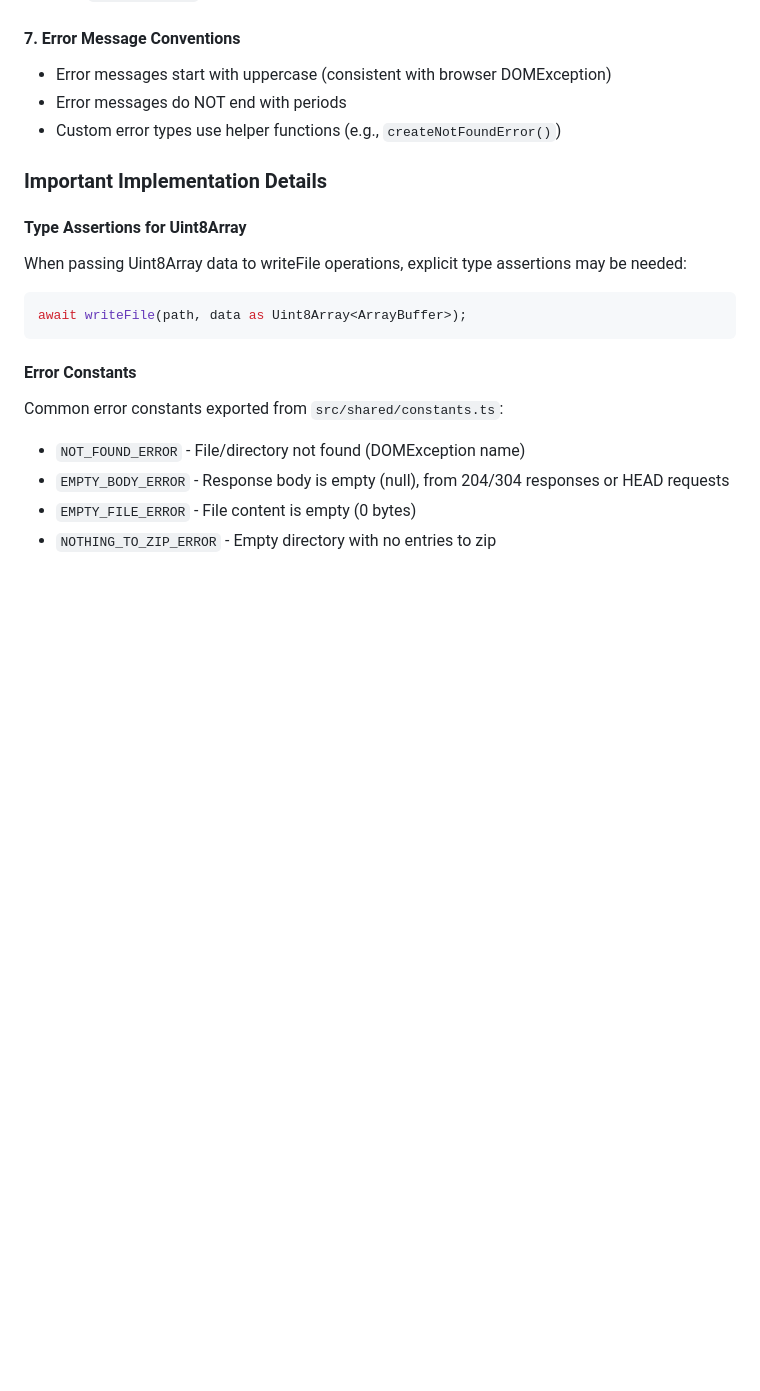
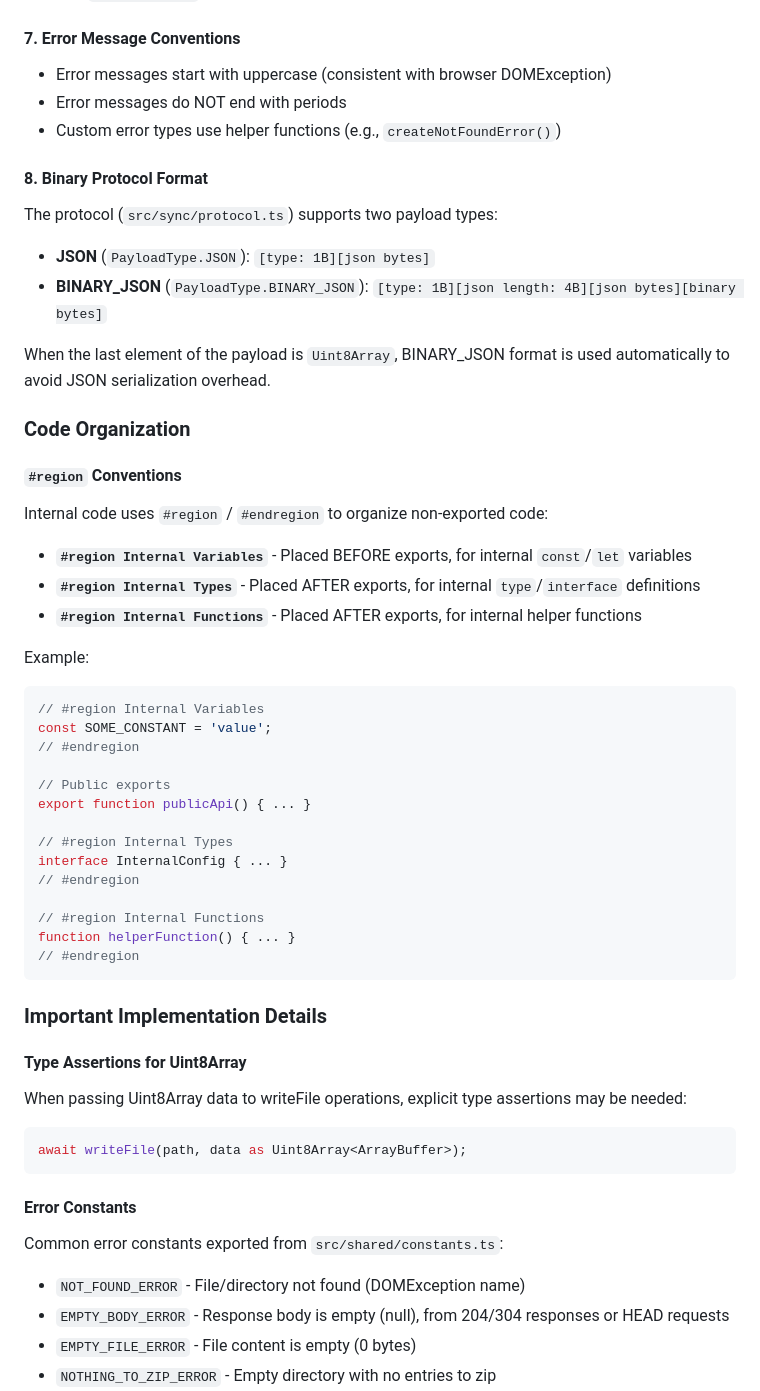
Before and after one commit to JiangJie/happy-opfs, a Markdown page: CODEBUDDY.md, the part around the change. Rendered like a GitHub page; blank space fills up the shorter version.

Commit message:
docs(CODEBUDDY): add binary protocol format and #region conventions
Add documentation for:
- Binary protocol payload types (JSON and BINARY_JSON formats)
- Code organization conventions using #region/#endregion
- Placement rules for Internal Variables, Types, and Functions

````diff
--- a/CODEBUDDY.md
+++ b/CODEBUDDY.md
@@ -218,6 +218,40 @@ Located in `src/sync/protocol.ts`:
 - Error messages do NOT end with periods
 - Custom error types use helper functions (e.g., `createNotFoundError()`)
 
+#### 8. Binary Protocol Format
+The protocol (`src/sync/protocol.ts`) supports two payload types:
+- **JSON** (`PayloadType.JSON`): `[type: 1B][json bytes]`
+- **BINARY_JSON** (`PayloadType.BINARY_JSON`): `[type: 1B][json length: 4B][json bytes][binary bytes]`
+
+When the last element of the payload is `Uint8Array`, BINARY_JSON format is used automatically to avoid JSON serialization overhead.
+
+### Code Organization
+
+#### `#region` Conventions
+Internal code uses `#region` / `#endregion` to organize non-exported code:
+
+- **`#region Internal Variables`** - Placed BEFORE exports, for internal `const`/`let` variables
+- **`#region Internal Types`** - Placed AFTER exports, for internal `type`/`interface` definitions
+- **`#region Internal Functions`** - Placed AFTER exports, for internal helper functions
+
+Example:
+```typescript
+// #region Internal Variables
+const SOME_CONSTANT = 'value';
+// #endregion
+
+// Public exports
+export function publicApi() { ... }
+
+// #region Internal Types
+interface InternalConfig { ... }
+// #endregion
+
+// #region Internal Functions
+function helperFunction() { ... }
+// #endregion
+```
+
 ### Important Implementation Details
 
 #### Type Assertions for Uint8Array
````
